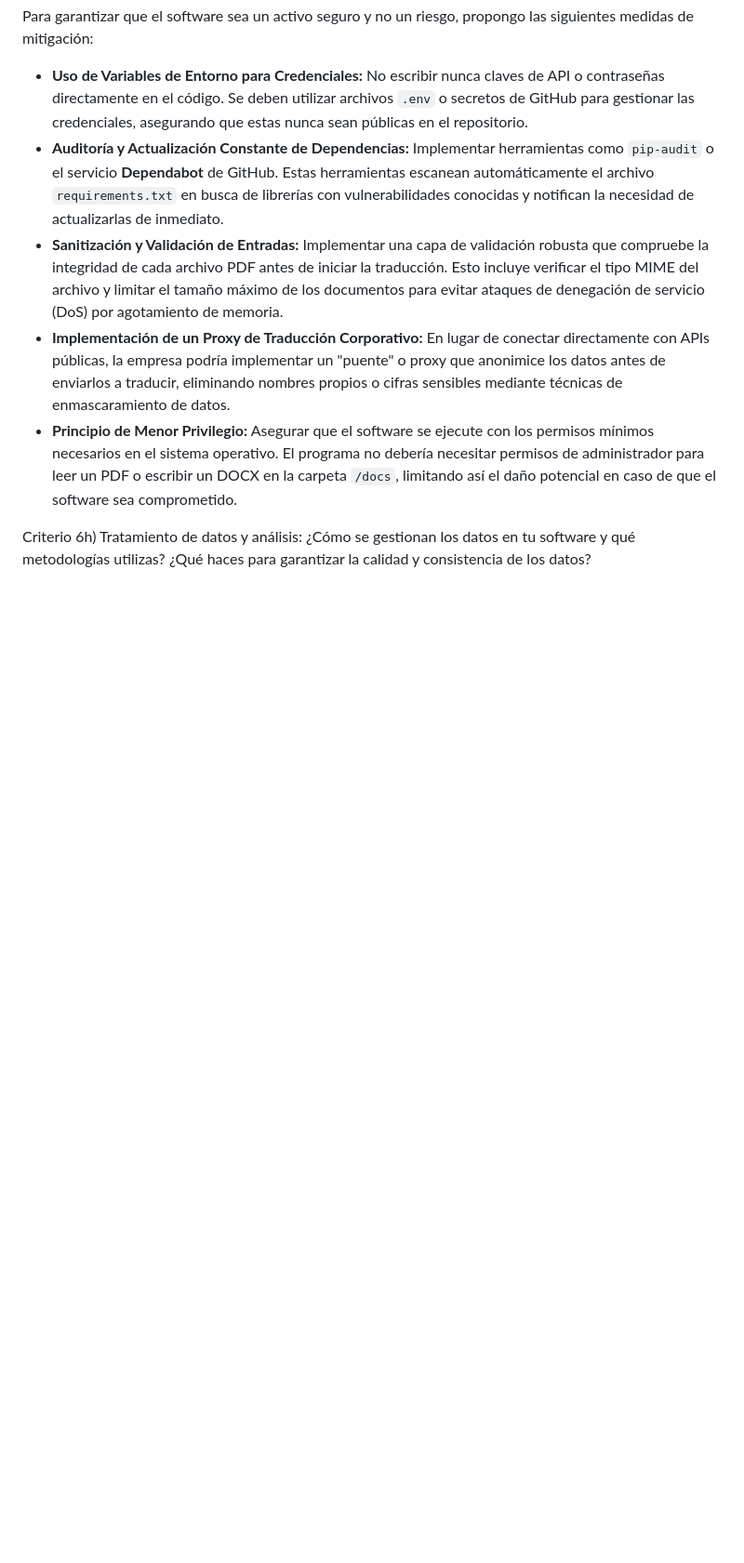
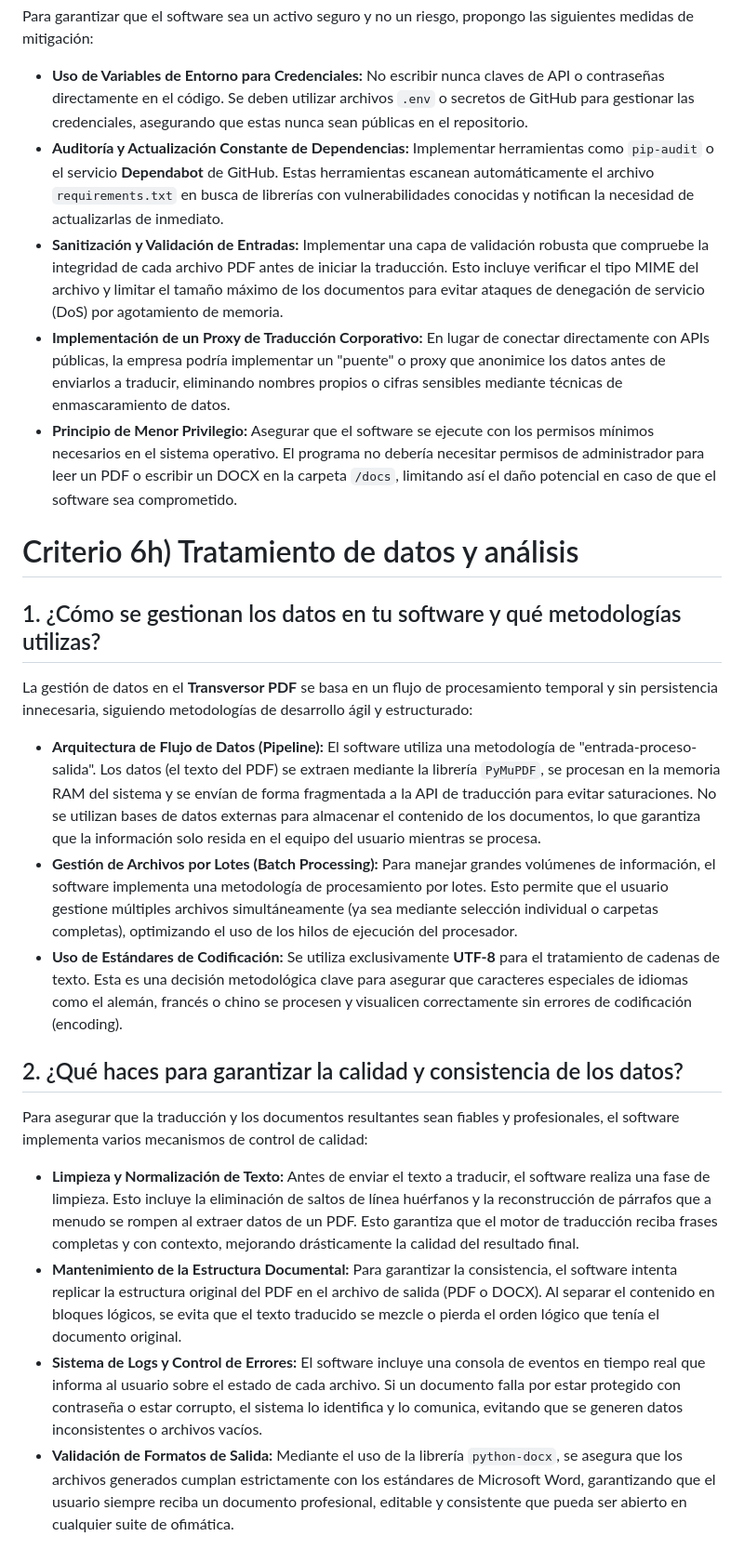
Before and after one commit to Alvaro-Escalona/DIGITALIZACION_PROYECTO_3, a Markdown page: Preguntas.md, the part around the change. Shown at 93% size. Drawn GitHub-style; blank space fills up the shorter version.

```diff
--- a/Preguntas.md
+++ b/Preguntas.md
@@ -131,6 +131,21 @@ Para garantizar que el software sea un activo seguro y no un riesgo, propongo la
 * **Implementación de un Proxy de Traducción Corporativo:** En lugar de conectar directamente con APIs públicas, la empresa podría implementar un "puente" o proxy que anonimice los datos antes de enviarlos a traducir, eliminando nombres propios o cifras sensibles mediante técnicas de enmascaramiento de datos.
 * **Principio de Menor Privilegio:** Asegurar que el software se ejecute con los permisos mínimos necesarios en el sistema operativo. El programa no debería necesitar permisos de administrador para leer un PDF o escribir un DOCX en la carpeta `/docs`, limitando así el daño potencial en caso de que el software sea comprometido.
 
-Criterio 6h) Tratamiento de datos y análisis:
-¿Cómo se gestionan los datos en tu software y qué metodologías utilizas?
-¿Qué haces para garantizar la calidad y consistencia de los datos?
+# Criterio 6h) Tratamiento de datos y análisis
+
+## 1. ¿Cómo se gestionan los datos en tu software y qué metodologías utilizas?
+
+La gestión de datos en el **Transversor PDF** se basa en un flujo de procesamiento temporal y sin persistencia innecesaria, siguiendo metodologías de desarrollo ágil y estructurado:
+
+* **Arquitectura de Flujo de Datos (Pipeline):** El software utiliza una metodología de "entrada-proceso-salida". Los datos (el texto del PDF) se extraen mediante la librería `PyMuPDF`, se procesan en la memoria RAM del sistema y se envían de forma fragmentada a la API de traducción para evitar saturaciones. No se utilizan bases de datos externas para almacenar el contenido de los documentos, lo que garantiza que la información solo resida en el equipo del usuario mientras se procesa.
+* **Gestión de Archivos por Lotes (Batch Processing):** Para manejar grandes volúmenes de información, el software implementa una metodología de procesamiento por lotes. Esto permite que el usuario gestione múltiples archivos simultáneamente (ya sea mediante selección individual o carpetas completas), optimizando el uso de los hilos de ejecución del procesador.
+* **Uso de Estándares de Codificación:** Se utiliza exclusivamente **UTF-8** para el tratamiento de cadenas de texto. Esta es una decisión metodológica clave para asegurar que caracteres especiales de idiomas como el alemán, francés o chino se procesen y visualicen correctamente sin errores de codificación (encoding).
+
+## 2. ¿Qué haces para garantizar la calidad y consistencia de los datos?
+
+Para asegurar que la traducción y los documentos resultantes sean fiables y profesionales, el software implementa varios mecanismos de control de calidad:
+
+* **Limpieza y Normalización de Texto:** Antes de enviar el texto a traducir, el software realiza una fase de limpieza. Esto incluye la eliminación de saltos de línea huérfanos y la reconstrucción de párrafos que a menudo se rompen al extraer datos de un PDF. Esto garantiza que el motor de traducción reciba frases completas y con contexto, mejorando drásticamente la calidad del resultado final.
+* **Mantenimiento de la Estructura Documental:** Para garantizar la consistencia, el software intenta replicar la estructura original del PDF en el archivo de salida (PDF o DOCX). Al separar el contenido en bloques lógicos, se evita que el texto traducido se mezcle o pierda el orden lógico que tenía el documento original.
+* **Sistema de Logs y Control de Errores:** El software incluye una consola de eventos en tiempo real que informa al usuario sobre el estado de cada archivo. Si un documento falla por estar protegido con contraseña o estar corrupto, el sistema lo identifica y lo comunica, evitando que se generen datos inconsistentes o archivos vacíos.
+* **Validación de Formatos de Salida:** Mediante el uso de la librería `python-docx`, se asegura que los archivos generados cumplan estrictamente con los estándares de Microsoft Word, garantizando que el usuario siempre reciba un documento profesional, editable y consistente que pueda ser abierto en cualquier suite de ofimática.
```
